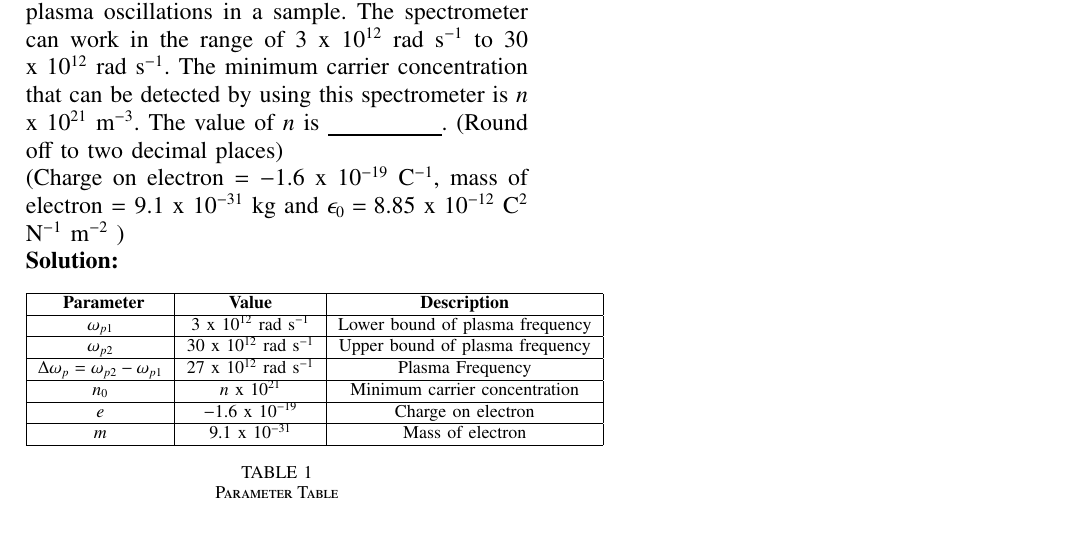
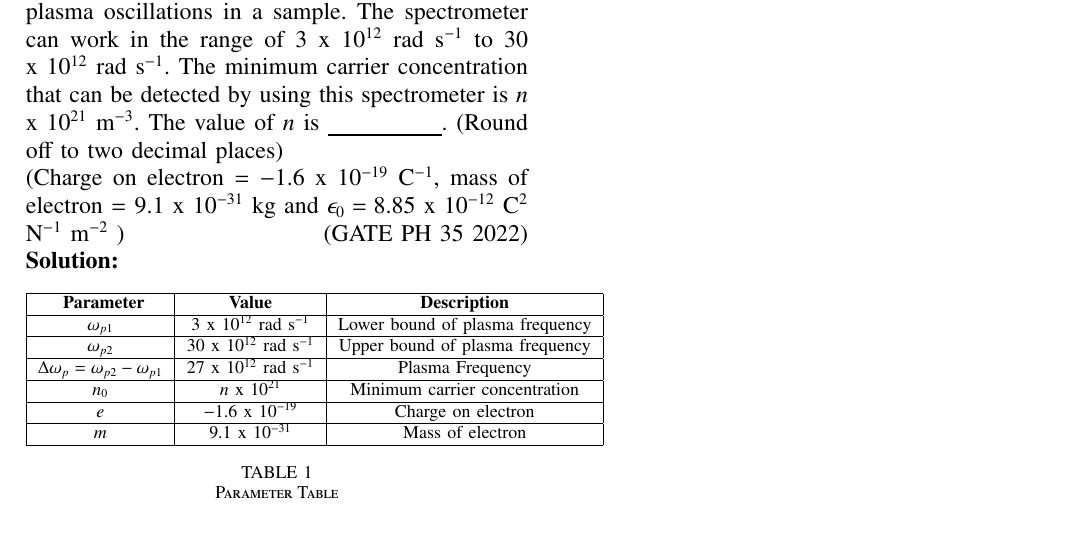
Before and after one commit to KunalThorawade/Signals-and-Systems, a LaTeX paper (gate22/main.tex): part of the page, cut so that both start at the same text. Compiled offline with pdfLaTeX.

Commit message:
first commit

```diff
--- a/gate22/main.tex
+++ b/gate22/main.tex
@@ -73,7 +73,7 @@ EE23BTECH11035
  \textbf{Question}:
  A Spectrometer is used to detect plasma oscillations in a sample. The spectrometer
  can work in the range of $3$ x $10^{12}$ rad s$^{-1}$ to $30$ x $10^{12}$ rad s$^{-1}$. The minimum carrier concentration that can be detected by using this spectrometer is $n$ x $10^{21}$ m$^{-3}$. The value of $n$ is \underline{\hspace{2cm}}. (Round off to two decimal places) \\
- (Charge on electron $= -1.6$ x $10^{-19} $ C$^{-1}$, mass of electron = $9.1$ x $10^{-31}$ kg and $\epsilon_0 = 8.85$ x $10^{-12}$ C$^{2}$ N$^{-1}$ m$^{-2}$ ) \\
+ (Charge on electron $= -1.6$ x $10^{-19} $ C$^{-1}$, mass of electron = $9.1$ x $10^{-31}$ kg and $\epsilon_0 = 8.85$ x $10^{-12}$ C$^{2}$ N$^{-1}$ m$^{-2}$ ) \hfill(GATE PH 35 2022)\\
  \solution
  \input{tables/table1}
  \begin{align}
```
Also changed, not shown: gate22/main.pdf, 1 other file.
